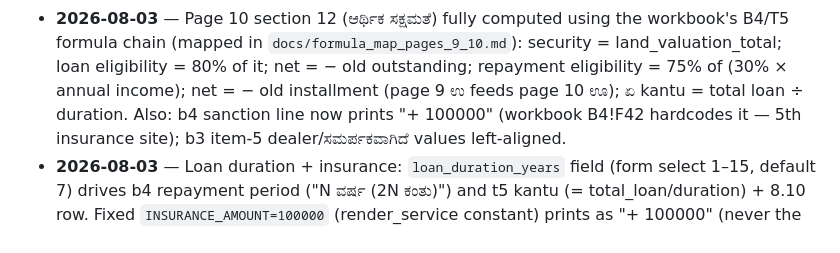
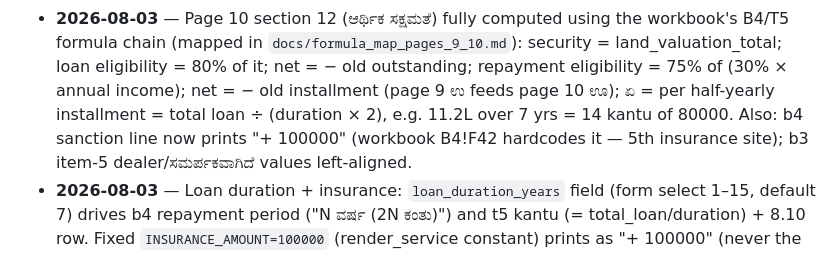
Before and after one commit to ayushpatravali/pcardb, a Markdown page: CLAUDE.md, the part around the change. Rendered like a GitHub page.

Commit message:
CLAUDE.md: correct page-10 installment formula note
Co-Authored-By: Claude Fable 5 <noreply@anthropic.com>

```diff
--- a/CLAUDE.md
+++ b/CLAUDE.md
@@ -116,7 +116,8 @@ From `backend/` with venv `/Users/ayush/project/.venv-mac`:
   workbook's B4/T5 formula chain (mapped in `docs/formula_map_pages_9_10.md`):
   security = land_valuation_total; loan eligibility = 80% of it; net = − old
   outstanding; repayment eligibility = 75% of (30% × annual income); net = −
-  old installment (page 9 ಉ feeds page 10 ಊ); ಏ kantu = total loan ÷ duration.
+  old installment (page 9 ಉ feeds page 10 ಊ); ಏ = per half-yearly installment
+  = total loan ÷ (duration × 2), e.g. 11.2L over 7 yrs = 14 kantu of 80000.
   Also: b4 sanction line now prints "+ 100000" (workbook B4!F42 hardcodes it —
   5th insurance site); b3 item-5 dealer/ಸಮರ್ಪಕವಾಗಿದೆ values left-aligned.
 - **2026-08-03** — Loan duration + insurance: `loan_duration_years` field (form
```
